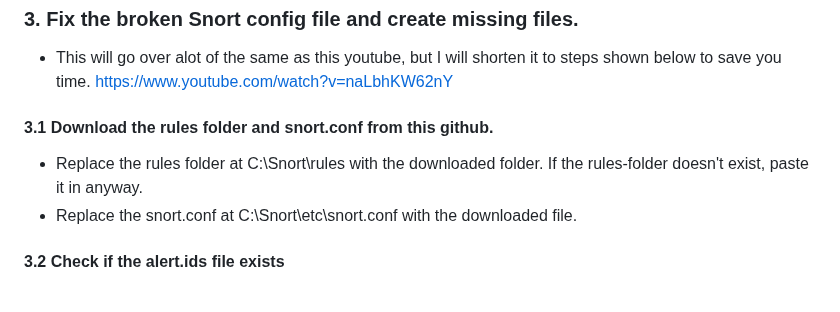
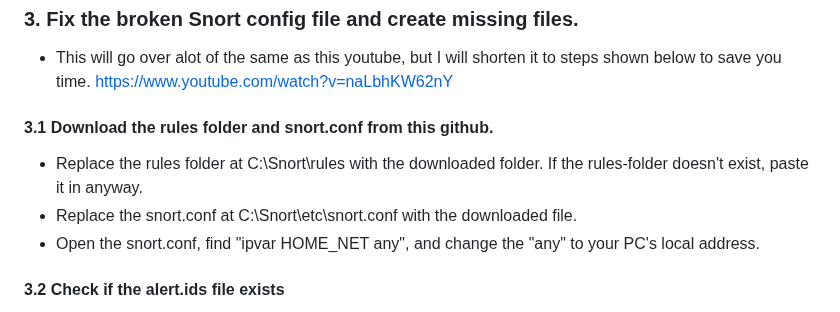
Before and after one commit to TheTheoM/HybridIDPS, a Markdown page: README.md, the part around one of its changes. GitHub-like rendering.

Commit message:
Add in instructions to setup HOME_NET variable

```diff
--- a/README.md
+++ b/README.md
@@ -77,9 +78,11 @@ In progress HybridIDPS. Do NOT run on production systems. This is a proof of con
 
 ### 3. Fix the broken Snort config file and create missing files.
   - This will go over alot of the same as this youtube, but I will shorten it to steps shown below to save you time. https://www.youtube.com/watch?v=naLbhKW62nY
+
 #### 3.1 Download the rules folder and snort.conf from this github.
   - Replace the rules folder at C:\Snort\rules with the downloaded folder. If the rules-folder doesn't exist, paste it in anyway.
   - Replace the snort.conf at C:\Snort\etc\snort.conf with the downloaded file.
+  - Open the snort.conf, find "ipvar HOME_NET any", and change the "any" to your PC's local address.
 
 #### 3.2 Check if the alert.ids file exists
 - Check if the alert.ids file exists in C:\Snort\log\alert.ids. If it doesn't exist, or the log-folder itself doesn't exist. Create both, with the alert.ids file *must* be empty with no whitespace with no whitespace.
```
Also changed, not shown: other parts of README.md (+1 -0 lines).
